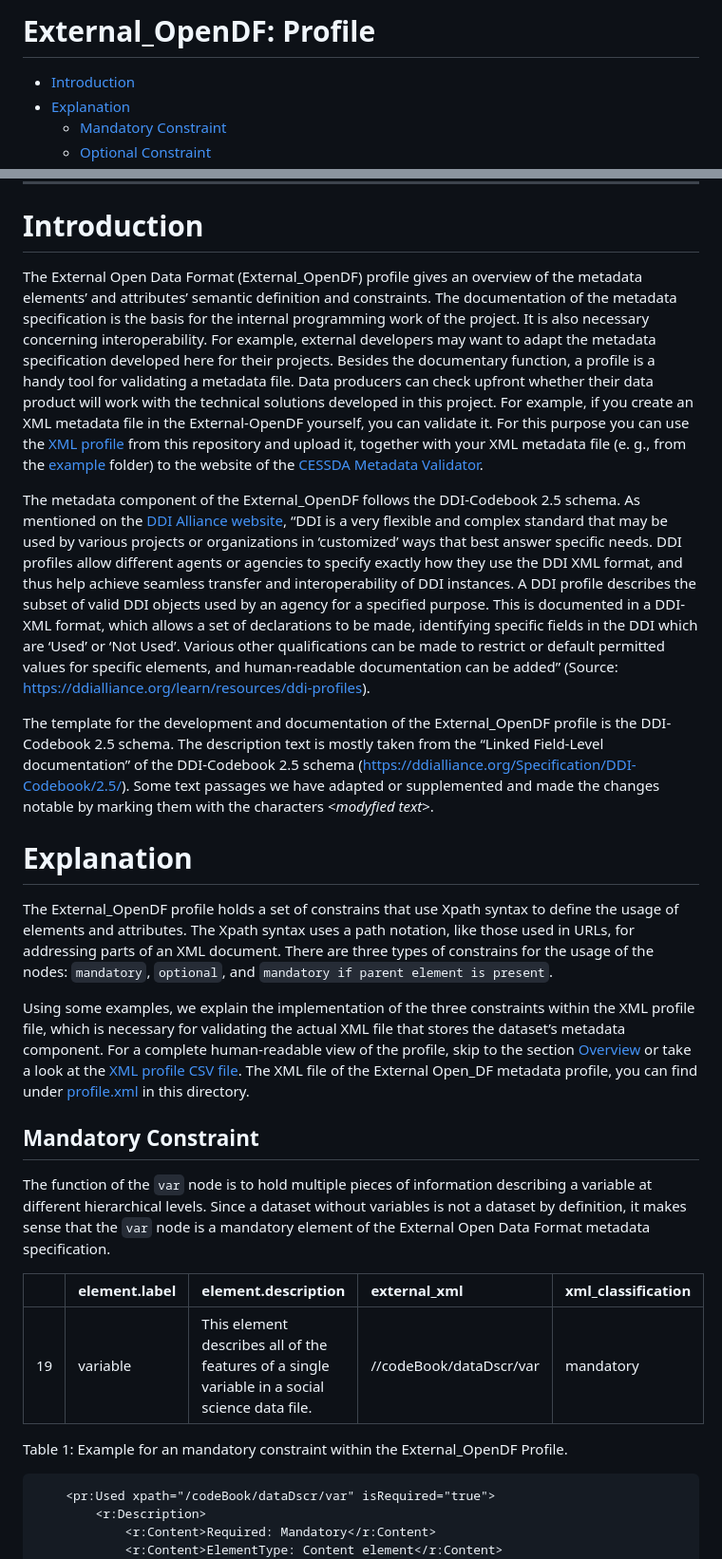
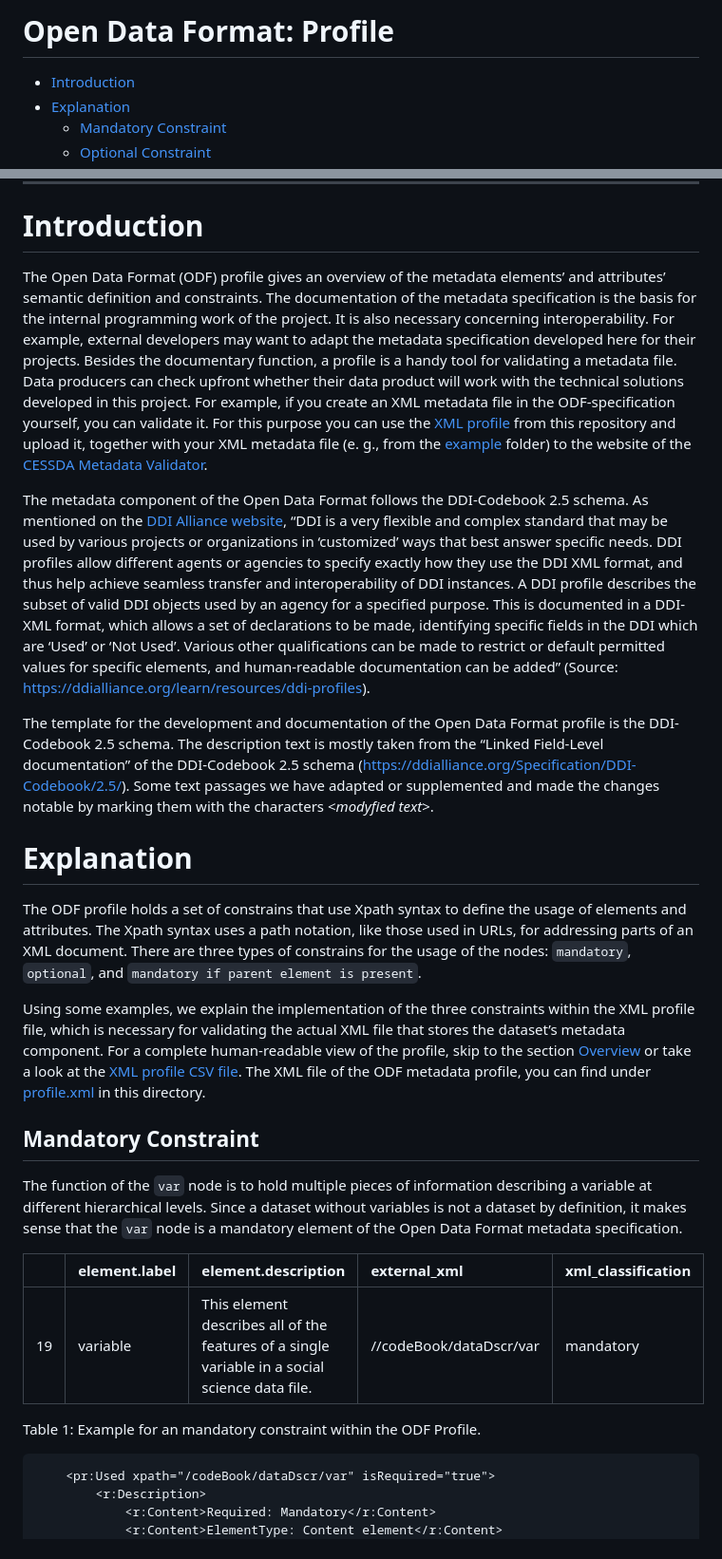
Before and after one commit to opendataformat/Specification, a Markdown page: Profile/README.md, 2 parts joined by grey strips. Shown: that part at 95% size. Drawn GitHub-style.

````diff
--- a/Profile/README.md
+++ b/Profile/README.md
@@ -1,4 +1,4 @@
-External\_OpenDF: Profile
+Open Data Format: Profile
 ================
 
 -   [Introduction](#introduction)
@@ -21,23 +21,23 @@ Licence: This repository is issued under a CC by licence
 
 # Introduction
 
-The External Open Data Format (External\_OpenDF) profile gives an
-overview of the metadata elements’ and attributes’ semantic definition
-and constraints. The documentation of the metadata specification is the
-basis for the internal programming work of the project. It is also
-necessary concerning interoperability. For example, external developers
+The Open Data Format (ODF) profile gives an overview of the metadata
+elements’ and attributes’ semantic definition and constraints. The
+documentation of the metadata specification is the basis for the
+internal programming work of the project. It is also necessary
+concerning interoperability. For example, external developers
 may want to adapt the metadata specification developed here for their
 projects. Besides the documentary function, a profile is a handy tool
 for validating a metadata file. Data producers can check upfront whether
 their data product will work with the technical solutions developed in
 this project. For example, if you create an XML metadata file in the
-External-OpenDF yourself, you can validate it. For this purpose you can
+ODF-specification yourself, you can validate it. For this purpose you can
 use the [XML profile](profile.xml) from this repository and upload it,
 together with your XML metadata file (e. g., from the
 [example](../example/metadata.xml) folder) to the website of the [CESSDA
 Metadata Validator](https://cmv.cessda.eu/#!validation).
 
-The metadata component of the External\_OpenDF follows the DDI-Codebook
+The metadata component of the Open Data Format follows the DDI-Codebook
 2.5 schema. As mentioned on the [DDI Alliance
 website](https://ddialliance.org/learn/resources/ddi-profiles), “DDI is
 a very flexible and complex standard that may be used by various
@@ -54,7 +54,7 @@ human-readable documentation can be added” (Source:
 <https://ddialliance.org/learn/resources/ddi-profiles>).
 
 The template for the development and documentation of the
-External\_OpenDF profile is the DDI-Codebook
+Open Data Format profile is the DDI-Codebook
 2.5 schema. The description text is mostly taken from the “Linked Field-Level
 documentation” of the DDI-Codebook 2.5 schema
 (<https://ddialliance.org/Specification/DDI-Codebook/2.5/>). Some text
@@ -63,7 +63,7 @@ marking them with the characters &lt;*modyfied text*&gt;.
 
 # Explanation
 
-The External\_OpenDF profile holds a set of constrains that use Xpath
+The ODF profile holds a set of constrains that use Xpath
 syntax to define the usage of elements and attributes. The Xpath syntax
 uses a path notation, like those used in URLs, for addressing parts of
 an XML document. There are three types of constrains for the usage of
@@ -75,7 +75,7 @@ constraints within the XML profile file, which is necessary for
 validating the actual XML file that stores the dataset’s metadata
 component. For a complete human-readable view of the profile, skip to
 the section [Overview](#overview) or take a look at the [XML profile CSV
-file](profile_view.csv). The XML file of the External Open\_DF metadata
+file](profile_view.csv). The XML file of the ODF metadata
 profile, you can find under [profile.xml](profile.xml) in this
 directory.
 
@@ -84,15 +84,14 @@ directory.
 The function of the `var` node is to hold multiple pieces of information
 describing a variable at different hierarchical levels. Since a dataset
 without variables is not a dataset by definition, it makes sense that
-the `var` node is a mandatory element of the External Open Data Format
+the `var` node is a mandatory element of the Open Data Format
 metadata specification.
 
 |     | element.label | element.description                                                                            | external\_xml           | xml\_classification |
 |:----|:--------------|:-----------------------------------------------------------------------------------------------|:------------------------|:--------------------|
 | 19  | variable      | This element describes all of the features of a single variable in a social science data file. | //codeBook/dataDscr/var | mandatory           |
 
-Table 1: Example for an mandatory constraint within the External\_OpenDF
-Profile.
+Table 1: Example for an mandatory constraint within the ODF Profile.
 
 ``` xml
     <pr:Used xpath="/codeBook/dataDscr/var" isRequired="true">
````
